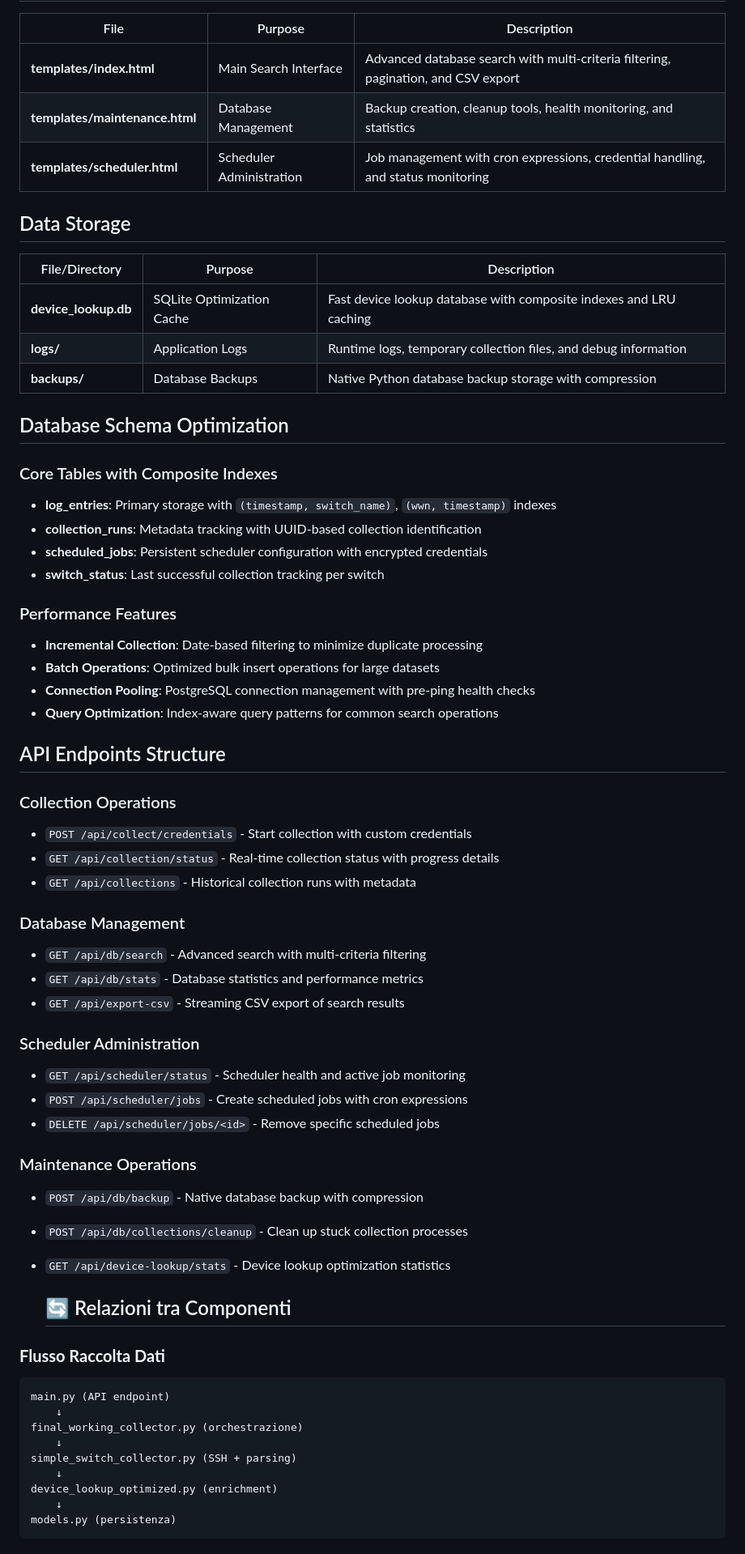
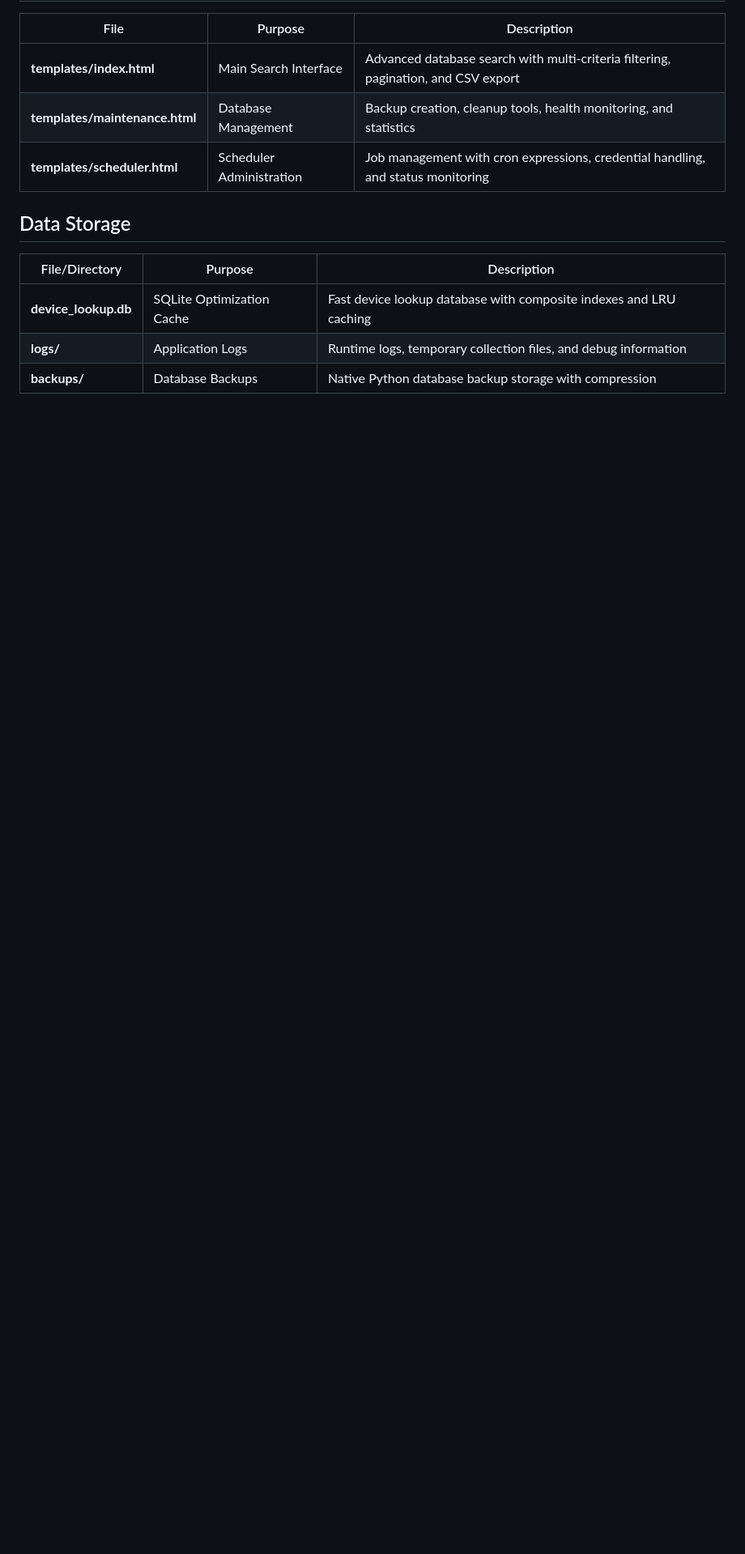
Before and after one commit to axxx75/Brocade-NsDevLog, a Markdown page: PROJECT_STRUCTURE.md, the part around one of its changes. Shown at 81% size. GitHub-like rendering; blank space fills up the shorter version.

````diff
--- a/PROJECT_STRUCTURE.md
+++ b/PROJECT_STRUCTURE.md
@@ -29,56 +55,3 @@
 | **device_lookup.db** | SQLite Optimization Cache | Fast device lookup database with composite indexes and LRU caching |
 | **logs/** | Application Logs | Runtime logs, temporary collection files, and debug information |
 | **backups/** | Database Backups | Native Python database backup storage with compression |
-
-
-## Database Schema Optimization
-
-### Core Tables with Composite Indexes
-- **log_entries**: Primary storage with `(timestamp, switch_name)`, `(wwn, timestamp)` indexes
-- **collection_runs**: Metadata tracking with UUID-based collection identification
-- **scheduled_jobs**: Persistent scheduler configuration with encrypted credentials
-- **switch_status**: Last successful collection tracking per switch
-
-### Performance Features
-- **Incremental Collection**: Date-based filtering to minimize duplicate processing
-- **Batch Operations**: Optimized bulk insert operations for large datasets
-- **Connection Pooling**: PostgreSQL connection management with pre-ping health checks
-- **Query Optimization**: Index-aware query patterns for common search operations
-
-## API Endpoints Structure
-
-### Collection Operations
-- `POST /api/collect/credentials` - Start collection with custom credentials
-- `GET /api/collection/status` - Real-time collection status with progress details
-- `GET /api/collections` - Historical collection runs with metadata
-
-### Database Management
-- `GET /api/db/search` - Advanced search with multi-criteria filtering
-- `GET /api/db/stats` - Database statistics and performance metrics
-- `GET /api/export-csv` - Streaming CSV export of search results
-
-### Scheduler Administration
-- `GET /api/scheduler/status` - Scheduler health and active job monitoring
-- `POST /api/scheduler/jobs` - Create scheduled jobs with cron expressions
-- `DELETE /api/scheduler/jobs/<id>` - Remove specific scheduled jobs
-
-### Maintenance Operations
-- `POST /api/db/backup` - Native database backup with compression
-- `POST /api/db/collections/cleanup` - Clean up stuck collection processes
-- `GET /api/device-lookup/stats` - Device lookup optimization statistics
-
-  ## 🔄 Relazioni tra Componenti
-
-### **Flusso Raccolta Dati**
-```
-main.py (API endpoint)
-    ↓
-final_working_collector.py (orchestrazione)
-    ↓
-simple_switch_collector.py (SSH + parsing)
-    ↓
-device_lookup_optimized.py (enrichment)
-    ↓
-models.py (persistenza)
-```
-
````
Also changed, not shown: other parts of PROJECT_STRUCTURE.md (+27 -22 lines).
